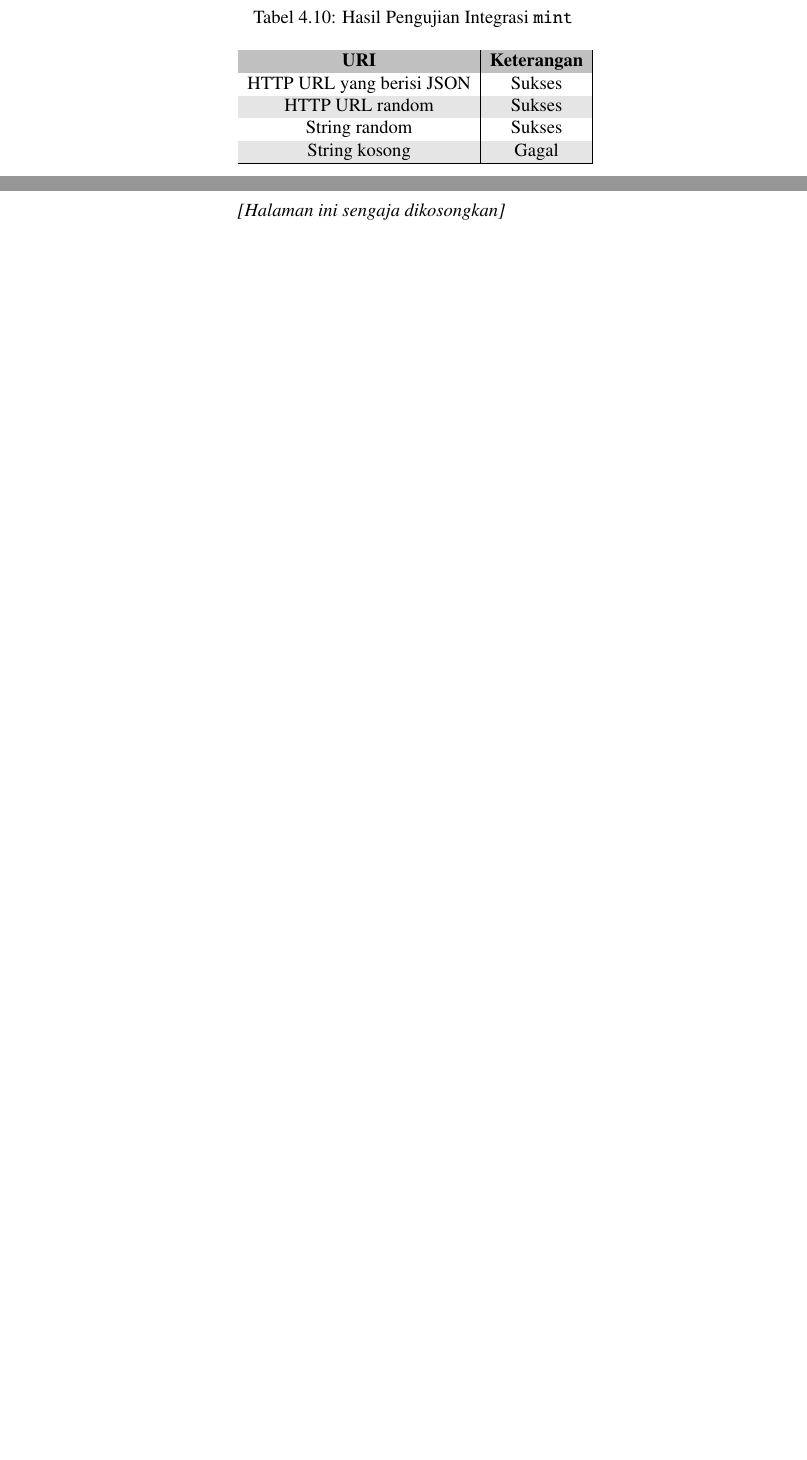
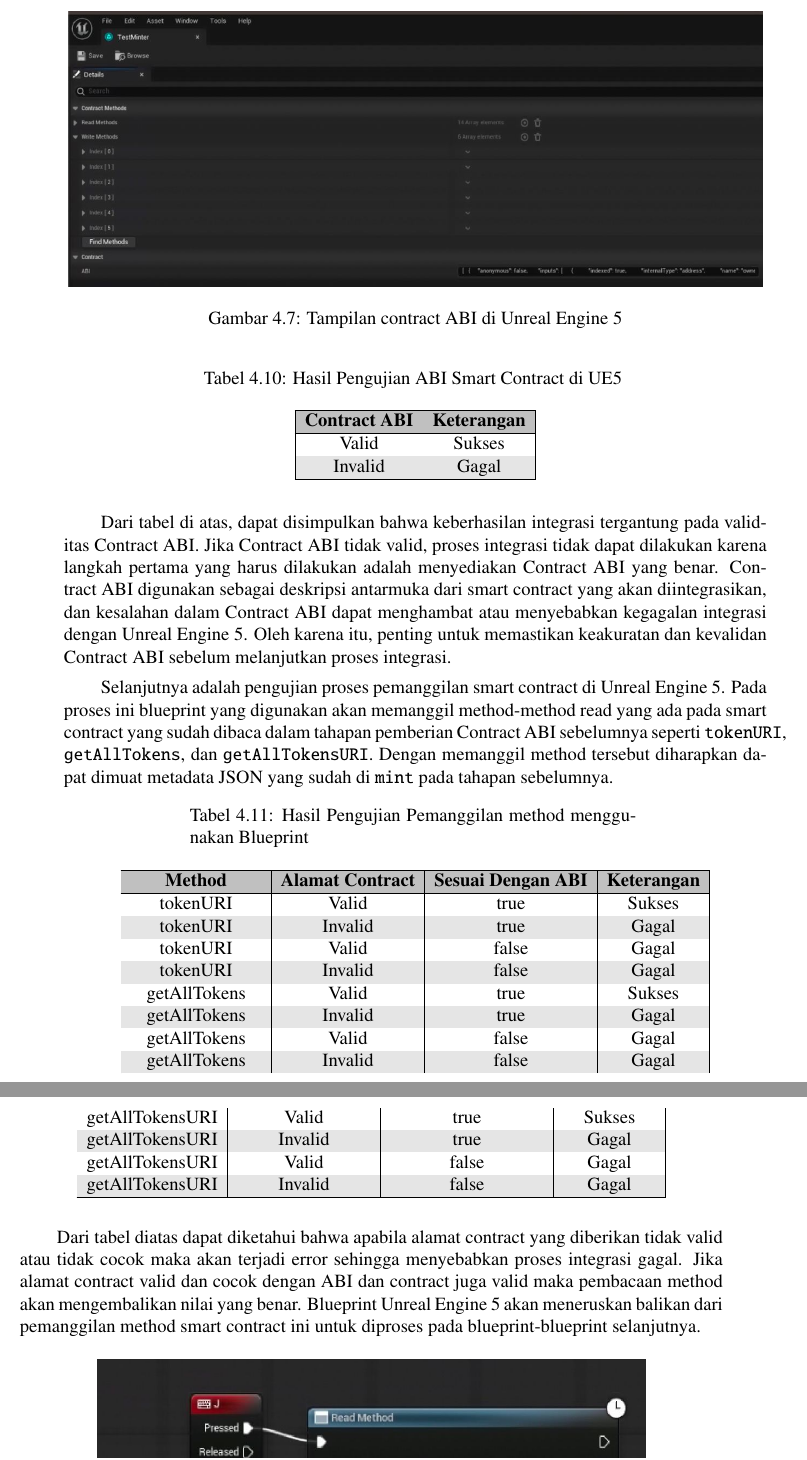
Before and after one commit to LordRonz/buku-ta, a LaTeX thesis (main.tex, which reads bab/4-pengujian-analisis.tex): two parts of pages 73 and 74 of 80, joined at a grey line, cut at the place of the change, the shorter picture padded with empty space. Compiled offline with pdfLaTeX.

Commit message:
feat: add bab 4 continued :rocket:

```diff
--- a/bab/4-pengujian-analisis.tex
+++ b/bab/4-pengujian-analisis.tex
@@ -413,16 +413,59 @@ Pengujian yang akan dilakukan adalah berhasil tidaknya integrasi dengan cara
 melakukan pemutaran audio dengan menggunakan metadata yang sudah di mint pada proses sebelumnya.
 Akan dilakukan beragam cara yakni menggunakan ABI yang tidak valid dan juga sebaliknya.
 
+\begin{figure}[H]
+  \centering
+
+  % Ubah dengan nama file gambar dan ukuran yang akan digunakan
+  \includegraphics[scale=0.35]{gambar/contract-abi.jpg}
+
+  % Ubah dengan keterangan gambar yang diinginkan
+  \caption{Tampilan contract ABI di Unreal Engine 5}
+  \label{fig:contractabiue5}
+\end{figure}
+
 \begin{longtable}{|c|c|}
-  \caption{Hasil Pengujian Integrasi \texttt{mint}}
-  \label{tb:UjiIntegrasiUE5}                              \\
+  \caption{Hasil Pengujian ABI Smart Contract di UE5}
+  \label{tb:UjiIntegrasiUE5ABI}               \\
   \hline
   \rowcolor[HTML]{C0C0C0}
-  \textbf{URI}              & \textbf{Keterangan} \\
+  \textbf{Contract ABI} & \textbf{Keterangan} \\
   \hline
-  HTTP URL yang berisi JSON & Sukses              \\
-  HTTP URL random           & Sukses              \\
-  String random             & Sukses              \\
-  String kosong             & Gagal               \\
+  Valid                 & Sukses              \\
+  Invalid               & Gagal               \\
   \hline
 \end{longtable}
+
+Dari tabel di atas, dapat disimpulkan bahwa keberhasilan integrasi tergantung pada validitas Contract ABI. Jika Contract ABI tidak valid, proses integrasi tidak dapat dilakukan karena langkah pertama yang harus dilakukan adalah
+menyediakan Contract ABI yang benar. Contract ABI digunakan sebagai deskripsi antarmuka dari smart contract yang akan diintegrasikan, dan kesalahan dalam Contract ABI dapat menghambat atau menyebabkan kegagalan integrasi dengan Unreal Engine 5. Oleh karena itu, penting untuk memastikan keakuratan dan kevalidan Contract ABI sebelum melanjutkan proses integrasi.
+
+Selanjutnya adalah pengujian proses pemanggilan smart contract di Unreal Engine 5. Pada proses ini
+blueprint yang digunakan akan memanggil method-method read yang ada pada smart contract yang sudah dibaca dalam tahapan pemberian Contract ABI sebelumnya seperti \texttt{tokenURI}, \texttt{getAllTokens}, dan \texttt{getAllTokensURI}. Dengan memanggil method tersebut diharapkan dapat dimuat metadata JSON yang sudah di \texttt{mint}
+pada tahapan sebelumnya.
+
+\begin{longtable}{|c|c|c|c|c|}
+  \caption{Hasil Pengujian Pemanggilan method menggunakan Blueprint}
+  \label{tb:UjiPemanggilanMethod}                                                               \\
+  \hline
+  \rowcolor[HTML]{C0C0C0}
+  \textbf{Method} & \textbf{Alamat Contract} & \textbf{Sesuai Dengan ABI} & \textbf{Keterangan} \\
+  \hline
+  tokenURI        & Valid                    & true                       & Sukses              \\
+  tokenURI        & Invalid                  & true                       & Gagal               \\
+  tokenURI        & Valid                    & false                      & Gagal               \\
+  tokenURI        & Invalid                  & false                      & Gagal               \\
+  getAllTokens    & Valid                    & true                       & Sukses              \\
+  getAllTokens    & Invalid                  & true                       & Gagal               \\
+  getAllTokens    & Valid                    & false                      & Gagal               \\
+  getAllTokens    & Invalid                  & false                      & Gagal               \\
+  getAllTokensURI & Valid                    & true                       & Sukses              \\
+  getAllTokensURI & Invalid                  & true                       & Gagal               \\
+  getAllTokensURI & Valid                    & false                      & Gagal               \\
+  getAllTokensURI & Invalid                  & false                      & Gagal               \\
+  \hline
+\end{longtable}
+
+Dari tabel diatas dapat diketahui bahwa apabila alamat contract yang diberikan tidak valid atau tidak cocok maka
+akan terjadi error sehingga menyebabkan proses integrasi gagal.
+Jika alamat contract valid dan cocok dengan ABI dan contract juga valid maka pembacaan method akan mengembalikan nilai yang benar.
+Blueprint Unreal Engine 5 akan meneruskan balikan dari pemanggilan method smart contract ini untuk diproses pada blueprint-blueprint selanjutnya.
```
Also changed, not shown: gambar/blueprint-tokenuri.jpg (added), gambar/contract-abi.jpg (added), bab/4-pengujian-analisis.tex (13 more changed lines).
